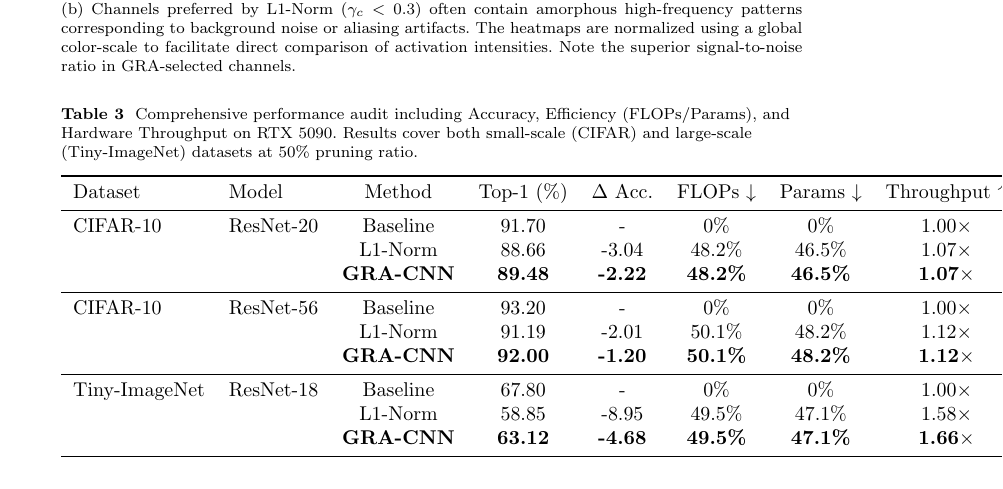
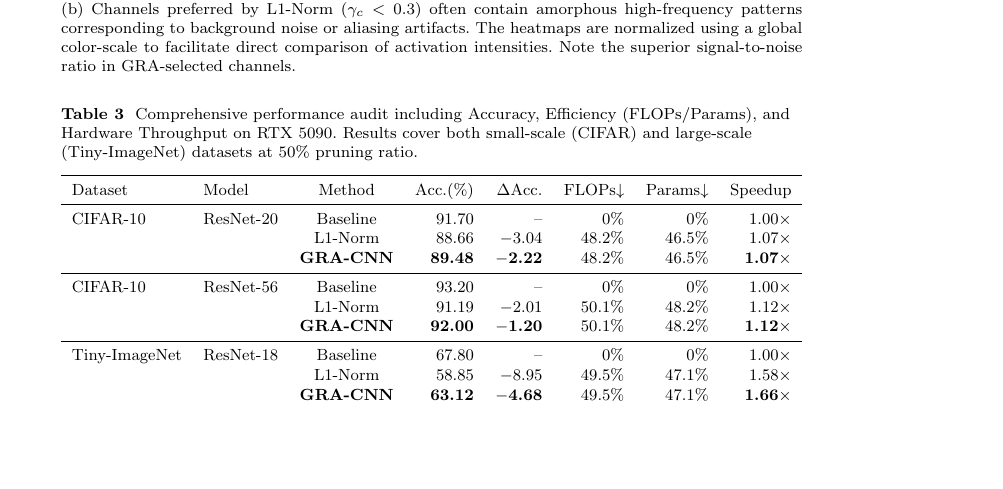
Before and after one commit to Deepmind666/GRA-CNN, a LaTeX paper (APIN_Submission/manuscript_apin.tex, which reads APIN_Submission/vis/table_performance_pro.tex): part of page 14 of 23, cut so that both start at the same text, the shorter picture padded with empty space. Compiled offline with pdfLaTeX.

Commit message:
2026-01-18: 修复 Table 3 溢出 + Figure 6 布局
Table 3:
- 添加 resizebox 使表格适应页面宽度
- 使用更短的列标题

Figure 6:
- 从 2x3 改为 3x2 布局
- 4 个散点图在上方
- 柱状图和摘要在底部
- 更大的字体和更清晰的标签

```diff
--- a/APIN_Submission/vis/table_performance_pro.tex
+++ b/APIN_Submission/vis/table_performance_pro.tex
@@ -2,21 +2,24 @@
 \centering
 \caption{Comprehensive performance audit including Accuracy, Efficiency (FLOPs/Params), and Hardware Throughput on RTX 5090. Results cover both small-scale (CIFAR) and large-scale (Tiny-ImageNet) datasets at 50\% pruning ratio.}
 \label{tab:performance_audit}
-\begin{tabular}{llcccccc}
+\small
+\resizebox{\textwidth}{!}{%
+\begin{tabular}{llcrrrrr}
 \toprule
-Dataset & Model & Method & Top-1 (\%) & $\Delta$ Acc. & FLOPs $\downarrow$ & Params $\downarrow$ & Throughput $\uparrow$ \\
+Dataset & Model & Method & Acc.(\%) & $\Delta$Acc. & FLOPs$\downarrow$ & Params$\downarrow$ & Speedup \\
 \midrule
-CIFAR-10 & ResNet-20 & Baseline & 91.70 & - & 0\% & 0\% & 1.00$\times$ \\
-& & L1-Norm & 88.66 & -3.04 & 48.2\% & 46.5\% & 1.07$\times$ \\
-& & \textbf{GRA-CNN} & \textbf{89.48} & \textbf{-2.22} & \textbf{48.2\%} & \textbf{46.5\%} & \textbf{1.07$\times$} \\
+CIFAR-10 & ResNet-20 & Baseline & 91.70 & -- & 0\% & 0\% & 1.00$\times$ \\
+& & L1-Norm & 88.66 & $-$3.04 & 48.2\% & 46.5\% & 1.07$\times$ \\
+& & \textbf{GRA-CNN} & \textbf{89.48} & \textbf{$-$2.22} & 48.2\% & 46.5\% & \textbf{1.07$\times$} \\
 \midrule
-CIFAR-10 & ResNet-56 & Baseline & 93.20 & - & 0\% & 0\% & 1.00$\times$ \\
-& & L1-Norm & 91.19 & -2.01 & 50.1\% & 48.2\% & 1.12$\times$ \\
-& & \textbf{GRA-CNN} & \textbf{92.00} & \textbf{-1.20} & \textbf{50.1\%} & \textbf{48.2\%} & \textbf{1.12$\times$} \\
+CIFAR-10 & ResNet-56 & Baseline & 93.20 & -- & 0\% & 0\% & 1.00$\times$ \\
+& & L1-Norm & 91.19 & $-$2.01 & 50.1\% & 48.2\% & 1.12$\times$ \\
+& & \textbf{GRA-CNN} & \textbf{92.00} & \textbf{$-$1.20} & 50.1\% & 48.2\% & \textbf{1.12$\times$} \\
 \midrule
-Tiny-ImageNet & ResNet-18 & Baseline & 67.80 & - & 0\% & 0\% & 1.00$\times$ \\
-& & L1-Norm & 58.85 & -8.95 & 49.5\% & 47.1\% & 1.58$\times$ \\
-& & \textbf{GRA-CNN} & \textbf{63.12} & \textbf{-4.68} & \textbf{49.5\%} & \textbf{47.1\%} & \textbf{1.66$\times$} \\
+Tiny-ImageNet & ResNet-18 & Baseline & 67.80 & -- & 0\% & 0\% & 1.00$\times$ \\
+& & L1-Norm & 58.85 & $-$8.95 & 49.5\% & 47.1\% & 1.58$\times$ \\
+& & \textbf{GRA-CNN} & \textbf{63.12} & \textbf{$-$4.68} & 49.5\% & 47.1\% & \textbf{1.66$\times$} \\
 \bottomrule
-\end{tabular}
+\end{tabular}%
+}
 \end{table*}
```
Also changed, not shown: APIN_Submission/fig_orthogonality.pdf, APIN_Submission/fig_rich_multiconfig.pdf, APIN_Submission/fig_rich_multiconfig.png, APIN_Submission/manuscript_apin.pdf, 1 other file.
